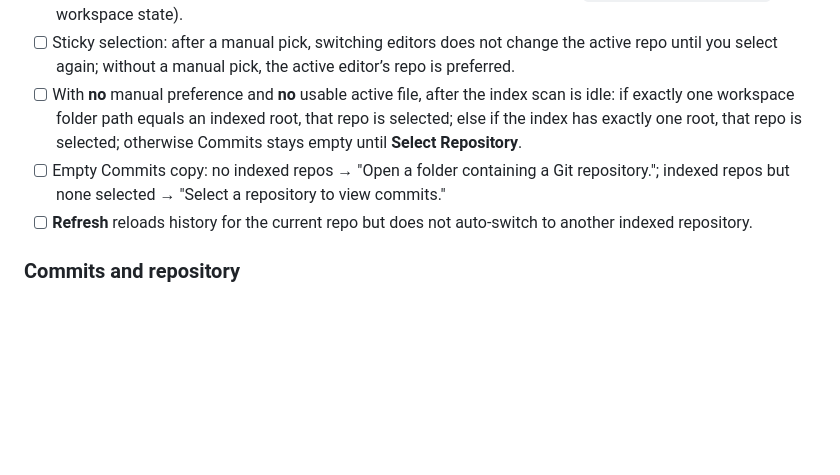
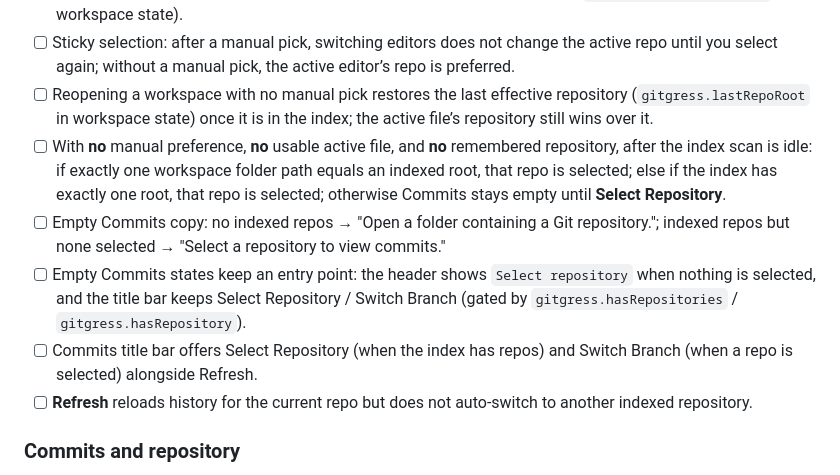
Before and after one commit to dybai/gitgress-plugins, a Markdown page: CONTRIBUTING.md, the part around the change. GitHub-like rendering; blank space fills up the shorter version.

```diff
--- a/CONTRIBUTING.md
+++ b/CONTRIBUTING.md
@@ -116,14 +116,23 @@ history such as `fintech-service`):
 - [ ] Sticky selection: after a manual pick, switching editors does not change
       the active repo until you select again; without a manual pick, the active
       editor’s repo is preferred.
-- [ ] With **no** manual preference and **no** usable active file, after the
-      index scan is idle: if exactly one workspace folder path equals an
-      indexed root, that repo is selected; else if the index has exactly one
-      root, that repo is selected; otherwise Commits stays empty until
-      **Select Repository**.
+- [ ] Reopening a workspace with no manual pick restores the last effective
+      repository (`gitgress.lastRepoRoot` in workspace state) once it is in the
+      index; the active file’s repository still wins over it.
+- [ ] With **no** manual preference, **no** usable active file, and **no**
+      remembered repository, after the index scan is idle: if exactly one
+      workspace folder path equals an indexed root, that repo is selected; else
+      if the index has exactly one root, that repo is selected; otherwise
+      Commits stays empty until **Select Repository**.
 - [ ] Empty Commits copy: no indexed repos → "Open a folder containing a Git
       repository."; indexed repos but none selected → "Select a repository to
       view commits."
+- [ ] Empty Commits states keep an entry point: the header shows
+      `Select repository` when nothing is selected, and the title bar keeps
+      Select Repository / Switch Branch (gated by `gitgress.hasRepositories` /
+      `gitgress.hasRepository`).
+- [ ] Commits title bar offers Select Repository (when the index has repos) and
+      Switch Branch (when a repo is selected) alongside Refresh.
 - [ ] **Refresh** reloads history for the current repo but does not auto-switch
       to another indexed repository.
 
```
Also changed, not shown: CHANGELOG.md (+15 -0 lines).
